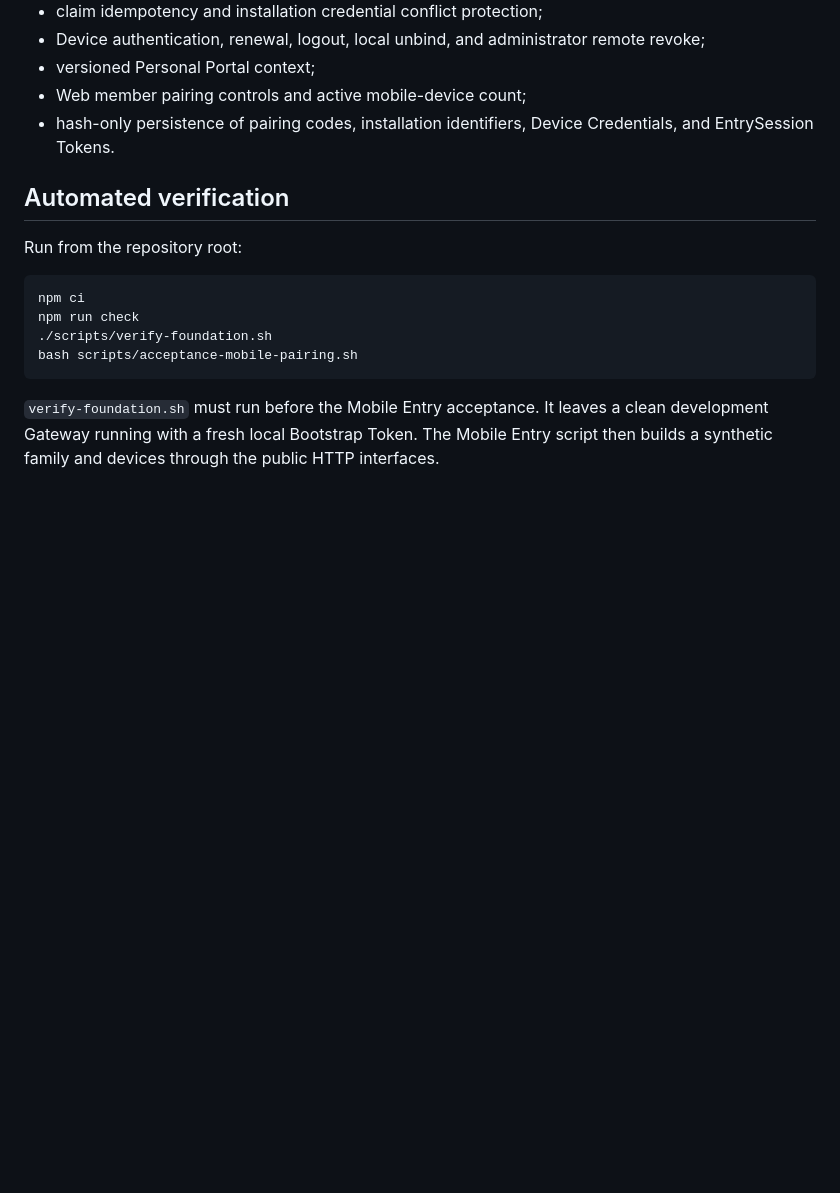
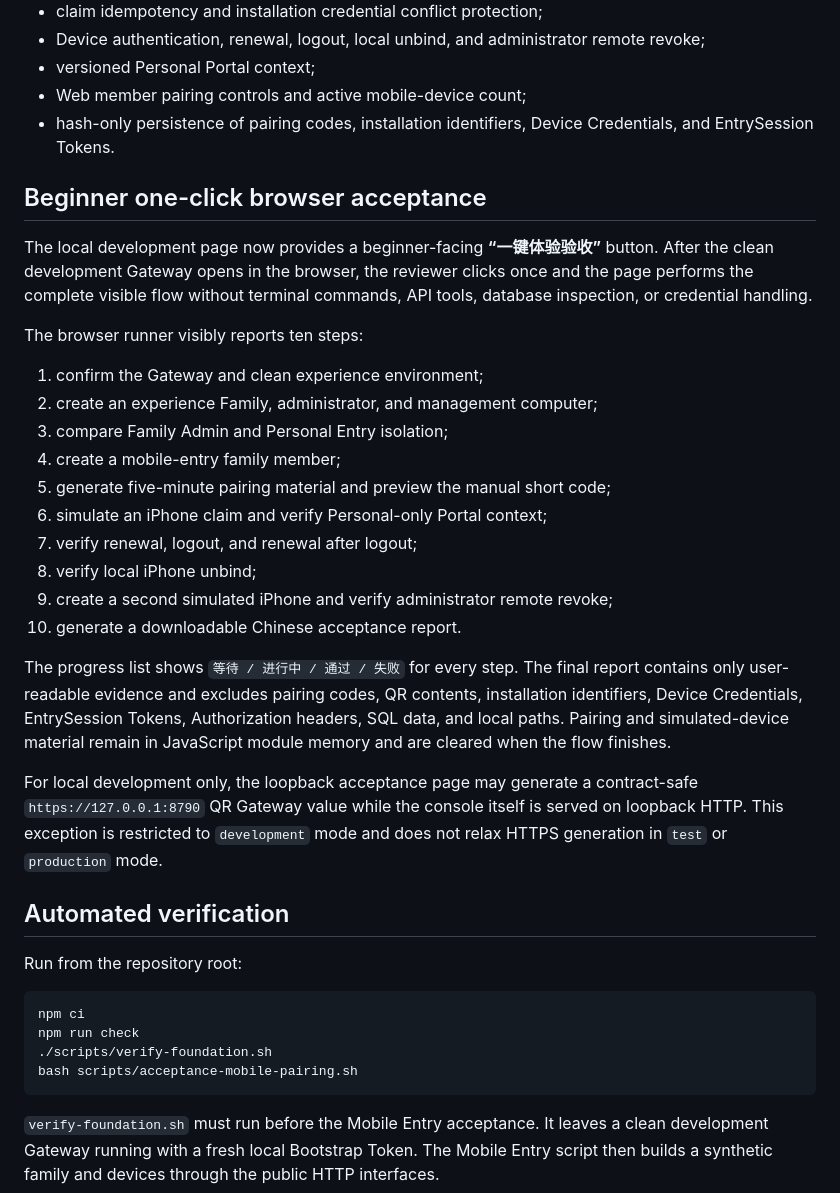
Before and after one commit to ArchitectureWorld/family-ai-platform, a Markdown page: docs/acceptance/2026-07-22-mobile-entry-gateway.md, the part around one of its changes. GitHub-like rendering; blank space fills up the shorter version.

Commit message:
docs(gateway): document one-click beginner acceptance

```diff
--- a/docs/acceptance/2026-07-22-mobile-entry-gateway.md
+++ b/docs/acceptance/2026-07-22-mobile-entry-gateway.md
@@ -12,6 +12,27 @@ This acceptance covers the Gateway vertical slice for iPhone pairing and Persona
 - versioned Personal Portal context;
 - Web member pairing controls and active mobile-device count;
 - hash-only persistence of pairing codes, installation identifiers, Device Credentials, and EntrySession Tokens.
+
+## Beginner one-click browser acceptance
+
+The local development page now provides a beginner-facing **“一键体验验收”** button. After the clean development Gateway opens in the browser, the reviewer clicks once and the page performs the complete visible flow without terminal commands, API tools, database inspection, or credential handling.
+
+The browser runner visibly reports ten steps:
+
+1. confirm the Gateway and clean experience environment;
+2. create an experience Family, administrator, and management computer;
+3. compare Family Admin and Personal Entry isolation;
+4. create a mobile-entry family member;
+5. generate five-minute pairing material and preview the manual short code;
+6. simulate an iPhone claim and verify Personal-only Portal context;
+7. verify renewal, logout, and renewal after logout;
+8. verify local iPhone unbind;
+9. create a second simulated iPhone and verify administrator remote revoke;
+10. generate a downloadable Chinese acceptance report.
+
+The progress list shows `等待 / 进行中 / 通过 / 失败` for every step. The final report contains only user-readable evidence and excludes pairing codes, QR contents, installation identifiers, Device Credentials, EntrySession Tokens, Authorization headers, SQL data, and local paths. Pairing and simulated-device material remain in JavaScript module memory and are cleared when the flow finishes.
+
+For local development only, the loopback acceptance page may generate a contract-safe `https://127.0.0.1:8790` QR Gateway value while the console itself is served on loopback HTTP. This exception is restricted to `development` mode and does not relax HTTPS generation in `test` or `production` mode.
 
 ## Automated verification
 
```
Also changed, not shown: other parts of docs/acceptance/2026-07-22-mobile-entry-gateway.md (+3 -3 lines).
